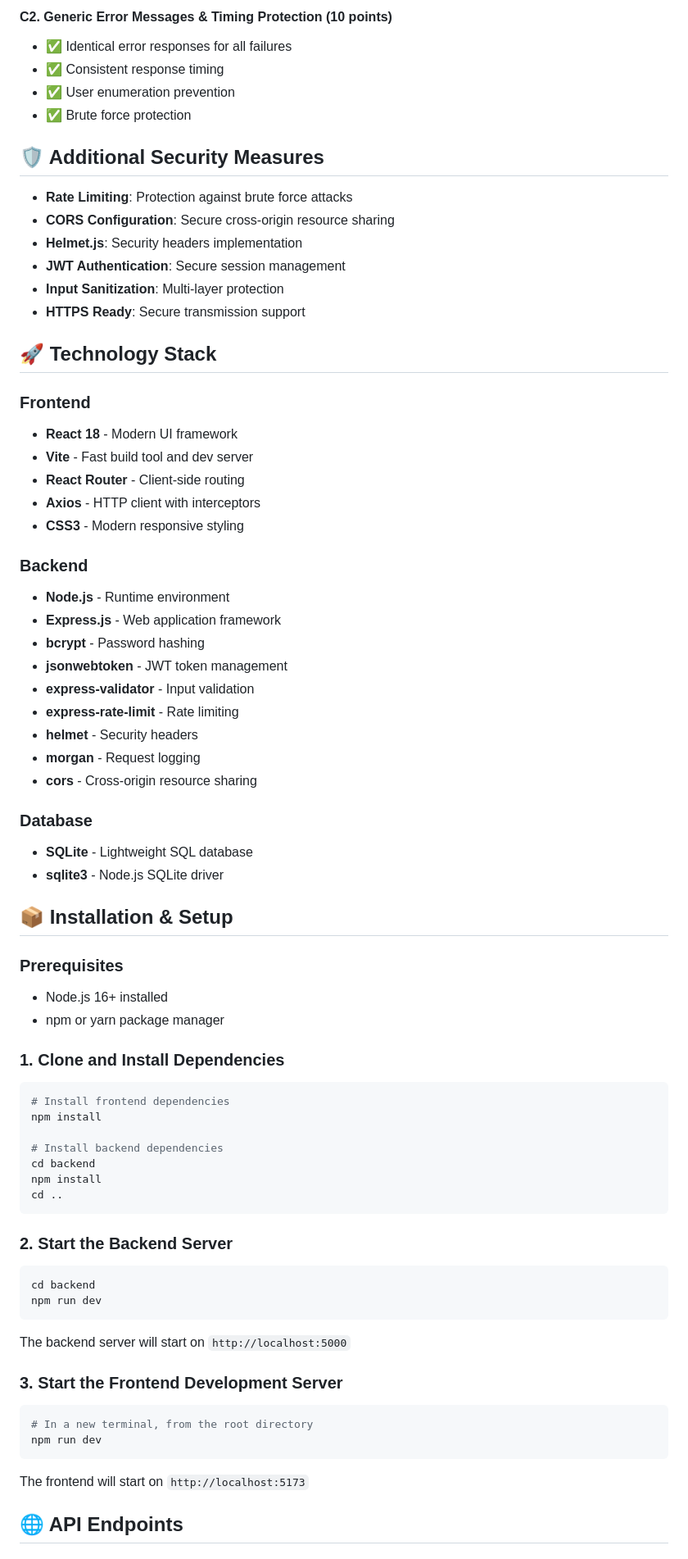
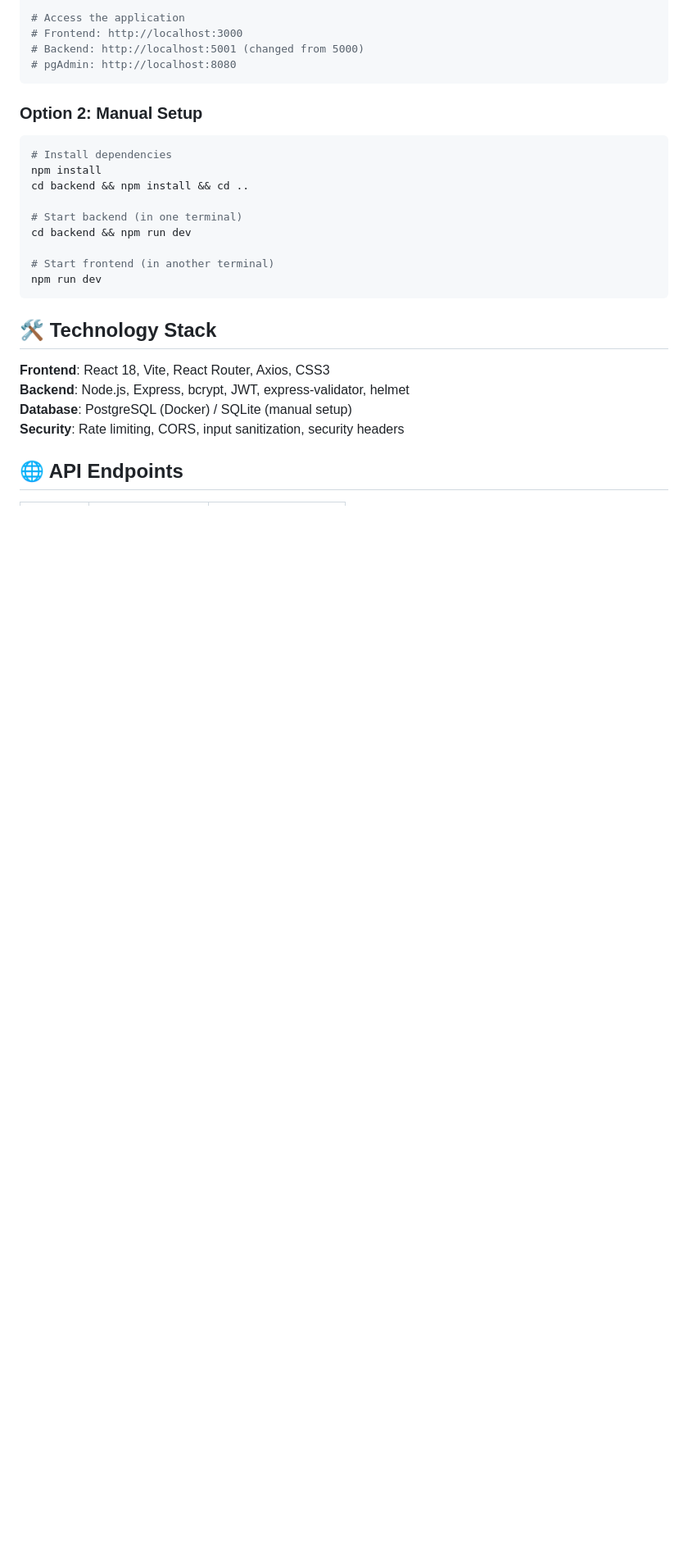
Before and after one commit to mabreyes/cssecdv-pr-2, a Markdown page: README.md, the part around one of its changes. Shown at 82% size. Drawn GitHub-style; blank space fills up the shorter version.

Commit message:
chore: Improve readme

````diff
--- a/README.md
+++ b/README.md
@@ -69,77 +20,28 @@ A comprehensive secure authentication system demonstrating advanced security pri
-#### C2. Generic Error Messages & Timing Protection (10 points)
-- ✅ Identical error responses for all failures
-- ✅ Consistent response timing
-- ✅ User enumeration prevention
-- ✅ Brute force protection
-
-## 🛡️ Additional Security Measures
-
-- **Rate Limiting**: Protection against brute force attacks
-- **CORS Configuration**: Secure cross-origin resource sharing
-- **Helmet.js**: Security headers implementation
-- **JWT Authentication**: Secure session management
-- **Input Sanitization**: Multi-layer protection
-- **HTTPS Ready**: Secure transmission support
-
-## 🚀 Technology Stack
-
-### Frontend
-- **React 18** - Modern UI framework
-- **Vite** - Fast build tool and dev server
-- **React Router** - Client-side routing
-- **Axios** - HTTP client with interceptors
-- **CSS3** - Modern responsive styling
-
-### Backend
-- **Node.js** - Runtime environment
-- **Express.js** - Web application framework
-- **bcrypt** - Password hashing
-- **jsonwebtoken** - JWT token management
-- **express-validator** - Input validation
-- **express-rate-limit** - Rate limiting
-- **helmet** - Security headers
-- **morgan** - Request logging
-- **cors** - Cross-origin resource sharing
-
-### Database
-- **SQLite** - Lightweight SQL database
-- **sqlite3** - Node.js SQLite driver
-
-## 📦 Installation & Setup
-
-### Prerequisites
-- Node.js 16+ installed
-- npm or yarn package manager
-
-### 1. Clone and Install Dependencies
-
-```bash
-# Install frontend dependencies
-npm install
-
-# Install backend dependencies
-cd backend
-npm install
-cd ..
+# Access the application
+# Frontend: http://localhost:3000
+# Backend: http://localhost:5001 (changed from 5000)
+# pgAdmin: http://localhost:8080
 ```
 
-### 2. Start the Backend Server
+### Option 2: Manual Setup
+```bash
+# Install dependencies
+npm install
+cd backend && npm install && cd ..
 
-```bash
-cd backend
+# Start backend (in one terminal)
+cd backend && npm run dev
+
+# Start frontend (in another terminal)
 npm run dev
 ```
 
-The backend server will start on `http://localhost:5000`
+## 🛠️ Technology Stack
 
-### 3. Start the Frontend Development Server
-
-```bash
-# In a new terminal, from the root directory
-npm run dev
-```
-
-The frontend will start on `http://localhost:5173`
+**Frontend**: React 18, Vite, React Router, Axios, CSS3
+**Backend**: Node.js, Express, bcrypt, JWT, express-validator, helmet
+**Database**: PostgreSQL (Docker) / SQLite (manual setup)
+**Security**: Rate limiting, CORS, input sanitization, security headers
 
 ## 🌐 API Endpoints
 
````
Also changed, not shown: other parts of README.md (+46 -147 lines).
